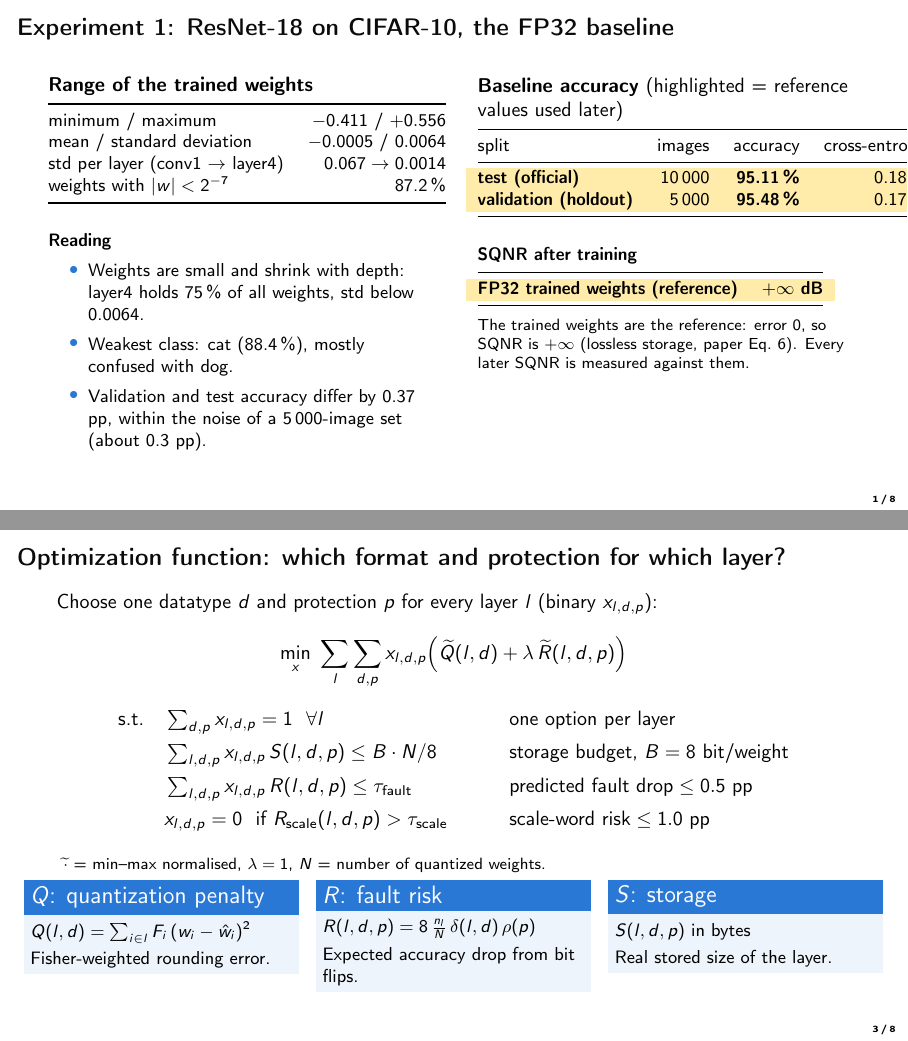
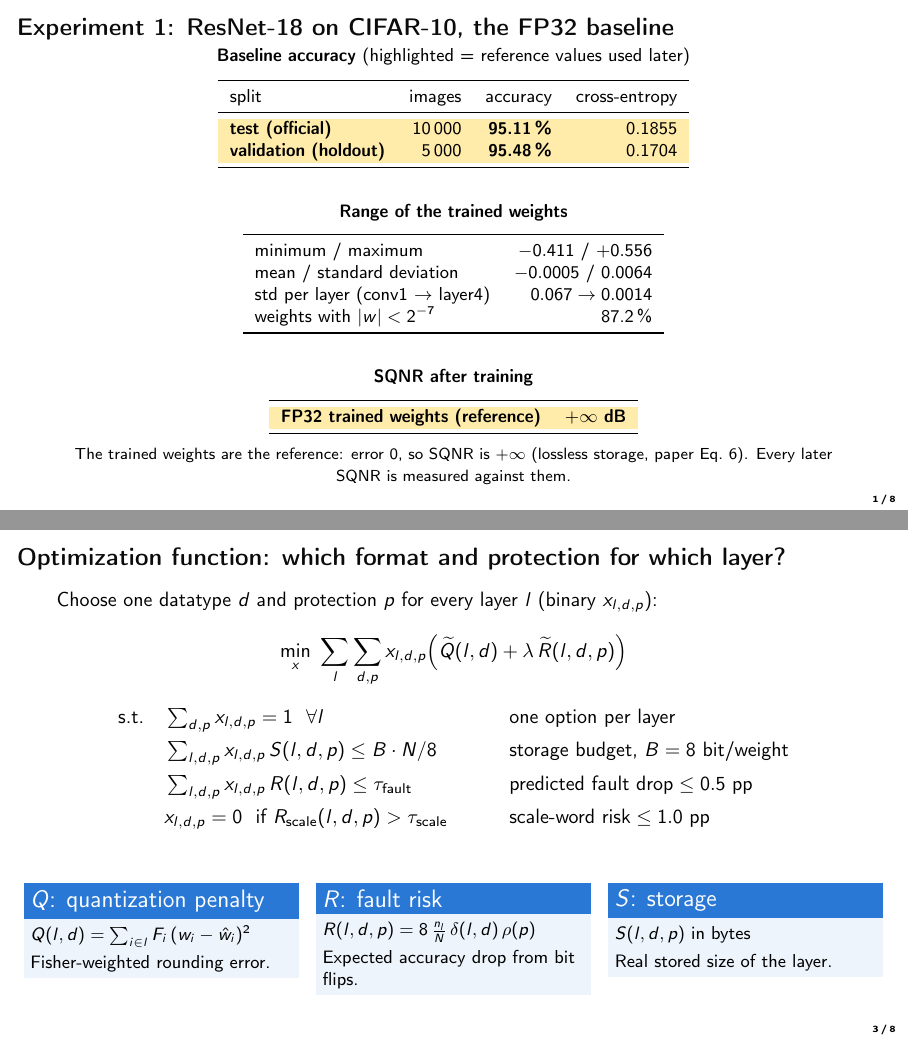
Before and after one commit to akshay-raj-m007/ai-accelerator-project, LaTeX slides (presentation/presentation.tex): pages 1 and 3 of 8, joined at a grey line. Compiled offline with pdfLaTeX.

Commit message:
Presentation: slide 1 stacked layout without Reading, slide 3 note removed
Co-Authored-By: Claude Sonnet 5.5 <noreply@anthropic.com>

```diff
--- a/presentation/presentation.tex
+++ b/presentation/presentation.tex
@@ -30,46 +30,33 @@
 
 % ------------------------------------------------------------------ 1. baseline
 \begin{frame}{Experiment 1: ResNet-18 on CIFAR-10, the FP32 baseline}
-  \begin{columns}[T]
-    \begin{column}{0.48\textwidth}
-      \textbf{Range of the trained weights}\\[1mm]
+  \centering
   \small
-      \begin{tabular}{@{}lr@{}}
+  \textbf{Baseline accuracy} (highlighted = reference values used later)\\[2mm]
+  \begin{tabular}{lrrr}
+    \toprule
+    split & images & accuracy & cross-entropy\\
+    \midrule
+    \hlrow \textbf{test (official)} & 10\,000 & \textbf{95.11\,\%} & 0.1855\\
+    \hlrow \textbf{validation (holdout)} & 5\,000 & \textbf{95.48\,\%} & 0.1704\\
+    \bottomrule
+  \end{tabular}\\[6mm]
+  \textbf{Range of the trained weights}\\[2mm]
+  \begin{tabular}{lr}
     \toprule
     minimum / maximum & $-0.411$ / $+0.556$\\
     mean / standard deviation & $-0.0005$ / $0.0064$\\
     std per layer (conv1 $\to$ layer4) & $0.067 \to 0.0014$\\
     weights with $|w|<2^{-7}$ & 87.2\,\%\\
     \bottomrule
-      \end{tabular}\\[5mm]
-      \textbf{Reading}
-      \begin{itemize}\small
-        \item Weights are small and shrink with depth: layer4 holds 75\,\% of all weights, std below 0.0064.
-        \item Weakest class: cat (88.4\,\%), mostly confused with dog.
-        \item Validation and test accuracy differ by 0.37 pp, within the noise of a 5\,000-image set (about 0.3 pp).
-      \end{itemize}
-    \end{column}
-    \begin{column}{0.48\textwidth}
-      \textbf{Baseline accuracy} (highlighted = reference values used later)\\[1mm]
-      \small
-      \begin{tabular}{@{}lrrr@{}}
-        \toprule
-        split & images & accuracy & cross-entropy\\
-        \midrule
-        \hlrow \textbf{test (official)} & 10\,000 & \textbf{95.11\,\%} & 0.1855\\
-        \hlrow \textbf{validation (holdout)} & 5\,000 & \textbf{95.48\,\%} & 0.1704\\
-        \bottomrule
-      \end{tabular}\\[5mm]
-      \textbf{SQNR after training}\\[1mm]
-      \begin{tabular}{@{}lr@{}}
+  \end{tabular}\\[6mm]
+  \textbf{SQNR after training}\\[2mm]
+  \begin{tabular}{lr}
     \toprule
     \hlrow \textbf{FP32 trained weights (reference)} & \textbf{$+\infty$ dB}\\
     \bottomrule
   \end{tabular}\\[2mm]
-      \footnotesize The trained weights are the reference: error 0, so SQNR is $+\infty$ (lossless storage, paper Eq.\ 6).
-      Every later SQNR is measured against them.
-    \end{column}
-  \end{columns}
+  {\footnotesize The trained weights are the reference: error 0, so SQNR is $+\infty$ (lossless storage, paper Eq.\ 6). Every later SQNR is measured against them.}
 \end{frame}
 
 % ------------------------------------------------------------------ 2. datatype table
@@ -109,9 +96,7 @@
     & \textstyle\sum_{l,d,p} x_{l,d,p}\,R(l,d,p)\le \tau_{\text{fault}} && \text{predicted fault drop} \le 0.5\text{ pp}\\
     & x_{l,d,p}=0\ \text{ if } R_{\text{scale}}(l,d,p)>\tau_{\text{scale}} && \text{scale-word risk} \le 1.0\text{ pp}
   \end{align*}
-  \vspace{-4mm}
-  {\footnotesize $\widetilde{\cdot}$ = min--max normalised, $\lambda=1$, $N$ = number of quantized weights.}
-  \vspace{1mm}
+  \vspace{-2mm}
   \begin{columns}[T]
     \begin{column}{0.33\textwidth}
       \begin{block}{$Q$: quantization penalty}
```
Lines whose indentation alone changed are shown as unchanged.
